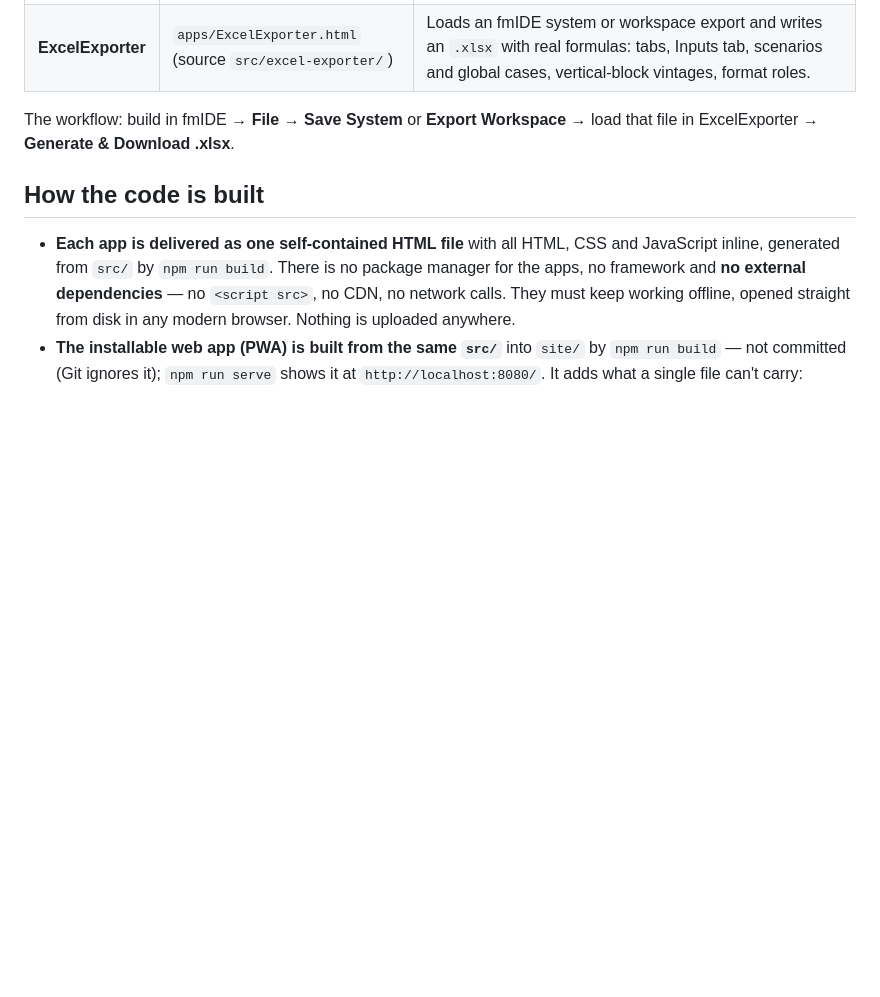
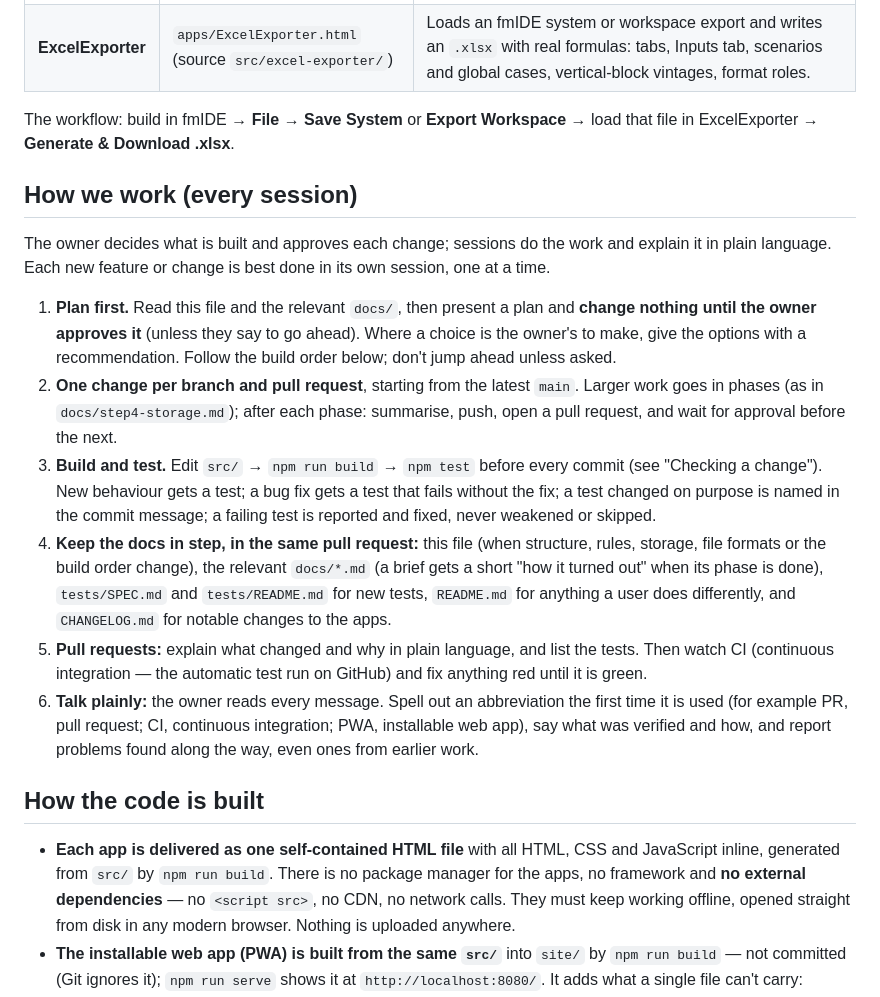
Before and after one commit to taroyamakatrmttm-star/fmIDE, a Markdown page: CLAUDE.md, the part around the change. Drawn GitHub-style; blank space fills up the shorter version.

Commit message:
CLAUDE.md: "How we work" — the routine for every session
Writes down the way of working agreed so far, so a new session follows
it without being told: plan first and wait for approval; one change per
branch and pull request, in phases for larger work; build and test before
every commit (with the rules for new, changed and failing tests); keep
CLAUDE.md, docs/, tests/SPEC.md, README and CHANGELOG in step in the same
pull request; watch CI until green; talk plainly and spell out
abbreviations the first time.

Docs only; no app change.

Co-Authored-By: Claude Opus 5.5 <noreply@anthropic.com>
Claude-Session: https://claude.ai/code/session_01GFf3K7DG2WZN6N98kgo88V

```diff
--- a/CLAUDE.md
+++ b/CLAUDE.md
@@ -12,6 +12,17 @@ fmIDE is a visual logic builder for financial models, plus a companion that turn
 | **ExcelExporter** | `apps/ExcelExporter.html` (source `src/excel-exporter/`) | Loads an fmIDE system or workspace export and writes an `.xlsx` with real formulas: tabs, Inputs tab, scenarios and global cases, vertical-block vintages, format roles. |
 
 The workflow: build in fmIDE → **File → Save System** or **Export Workspace** → load that file in ExcelExporter → **Generate & Download .xlsx**.
+
+## How we work (every session)
+
+The owner decides what is built and approves each change; sessions do the work and explain it in plain language. Each new feature or change is best done in its own session, one at a time.
+
+1. **Plan first.** Read this file and the relevant `docs/`, then present a plan and **change nothing until the owner approves it** (unless they say to go ahead). Where a choice is the owner's to make, give the options with a recommendation. Follow the build order below; don't jump ahead unless asked.
+2. **One change per branch and pull request**, starting from the latest `main`. Larger work goes in phases (as in `docs/step4-storage.md`); after each phase: summarise, push, open a pull request, and wait for approval before the next.
+3. **Build and test.** Edit `src/` → `npm run build` → `npm test` before every commit (see "Checking a change"). New behaviour gets a test; a bug fix gets a test that fails without the fix; a test changed on purpose is named in the commit message; a failing test is reported and fixed, never weakened or skipped.
+4. **Keep the docs in step, in the same pull request:** this file (when structure, rules, storage, file formats or the build order change), the relevant `docs/*.md` (a brief gets a short "how it turned out" when its phase is done), `tests/SPEC.md` and `tests/README.md` for new tests, `README.md` for anything a user does differently, and `CHANGELOG.md` for notable changes to the apps.
+5. **Pull requests:** explain what changed and why in plain language, and list the tests. Then watch CI (continuous integration — the automatic test run on GitHub) and fix anything red until it is green.
+6. **Talk plainly:** the owner reads every message. Spell out an abbreviation the first time it is used (for example PR, pull request; CI, continuous integration; PWA, installable web app), say what was verified and how, and report problems found along the way, even ones from earlier work.
 
 ## How the code is built
 
```
